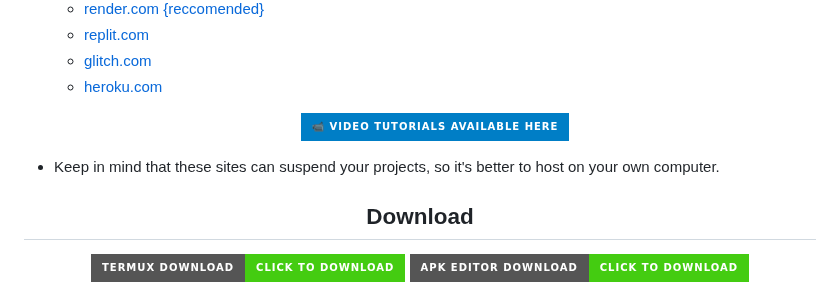
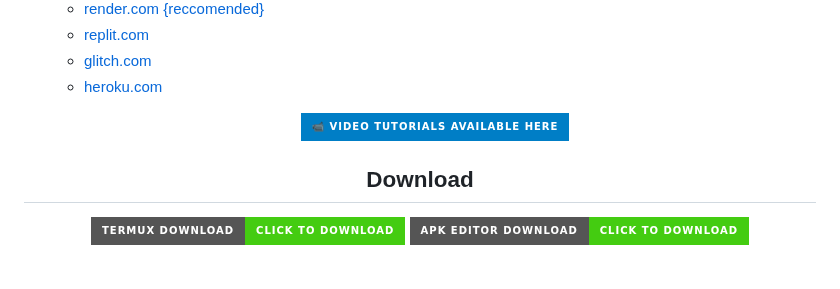
Before and after one commit to Tocsiop/R8HEX, a Markdown page: README.md, the part around one of its changes. Rendered like a GitHub page; badges without logos; blank space fills up the shorter version.

```diff
--- a/README.md
+++ b/README.md
@@ -97,8 +91,6 @@
     <img src="https://img.shields.io/badge/📹%20VIDEO%20TUTORIALS%20AVAILABLE%20HERE-blue?style=for-the-badge" alt="Video Tutorials Available Here" />
   </a>
 </p>
-  <li>Keep in mind that these sites can suspend your projects, so it's better to host on your own computer.</li>
-
 </ul>
 
 <h2 align="center">Download</h2>
```
Also changed, not shown: other parts of README.md (+2 -8 lines).
